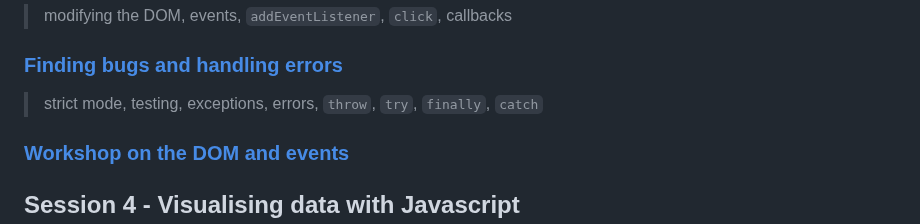
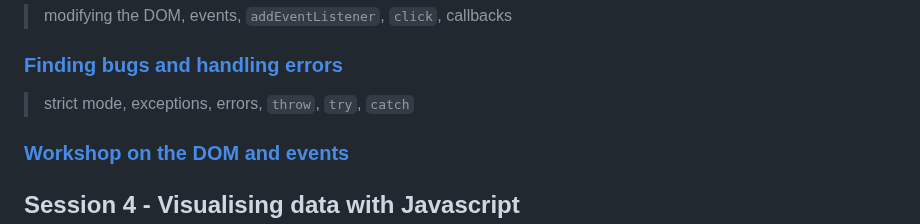
Before and after one commit to Birkbeck2/vdwp2223, a Markdown page: README.md, the part around the change. Drawn GitHub-style.

```diff
--- a/README.md
+++ b/README.md
@@ -115,7 +115,7 @@ Students will be able to do the following with JavaScript:
 
 ### [Finding bugs and handling errors](bugs-and-errors.md)
 
-> strict mode, testing, exceptions, errors, `throw`, `try`, `finally`, `catch`
+> strict mode, exceptions, errors, `throw`, `try`, `catch`
 
 ### [Workshop on the DOM and events](https://github.com/Birkbeck2/vdwp2223-workshop-javascript-browser)
 
```
